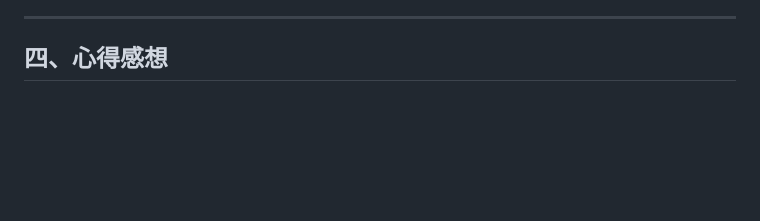
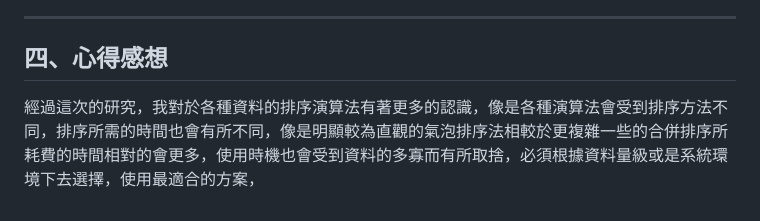
Before and after one commit to lichangye-art/sort_report, a Markdown page: README.md, the part around the change. Rendered like a GitHub page; blank space fills up the shorter version.

```diff
--- a/README.md
+++ b/README.md
@@ -69,3 +69,5 @@
 ---
 
 ## 四、心得感想
+
+經過這次的研究，我對於各種資料的排序演算法有著更多的認識，像是各種演算法會受到排序方法不同，排序所需的時間也會有所不同，像是明顯較為直觀的氣泡排序法相較於更複雜一些的合併排序所耗費的時間相對的會更多，使用時機也會受到資料的多寡而有所取捨，必須根據資料量級或是系統環境下去選擇，使用最適合的方案，
```
